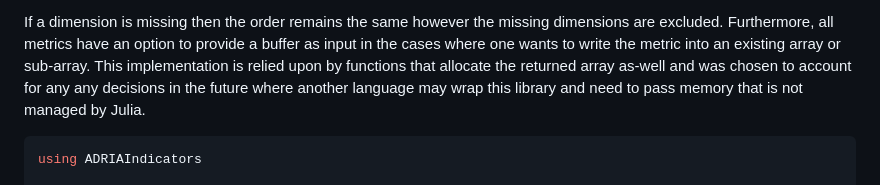
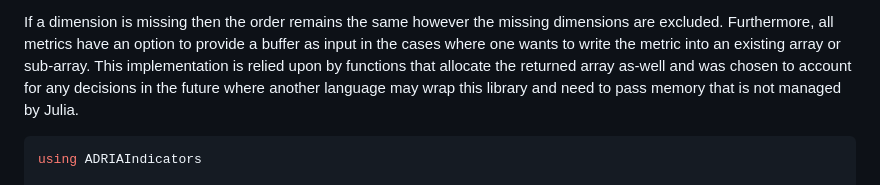
Before and after one commit to open-AIMS/ADRIAIndicators.jl, a Markdown page: paper/paper.md, the part around the change. GitHub-like rendering.

Commit message:
type: fix type in paper.md

````diff
--- a/paper/paper.md
+++ b/paper/paper.md
@@ -168,7 +168,7 @@ If a dimension is missing then the order remains the same however the missing di
 excluded. Furthermore, all metrics have an option to provide a buffer as input in the cases
 where one wants to write the metric into an existing array or sub-array. This implementation
 is relied upon by functions that allocate the returned array as-well and was chosen to
-account for any any decisions in the future where another language may wrap this library and
+account for any decisions in the future where another language may wrap this library and
 need to pass memory that is not managed by Julia.
 
 ```julia
````
